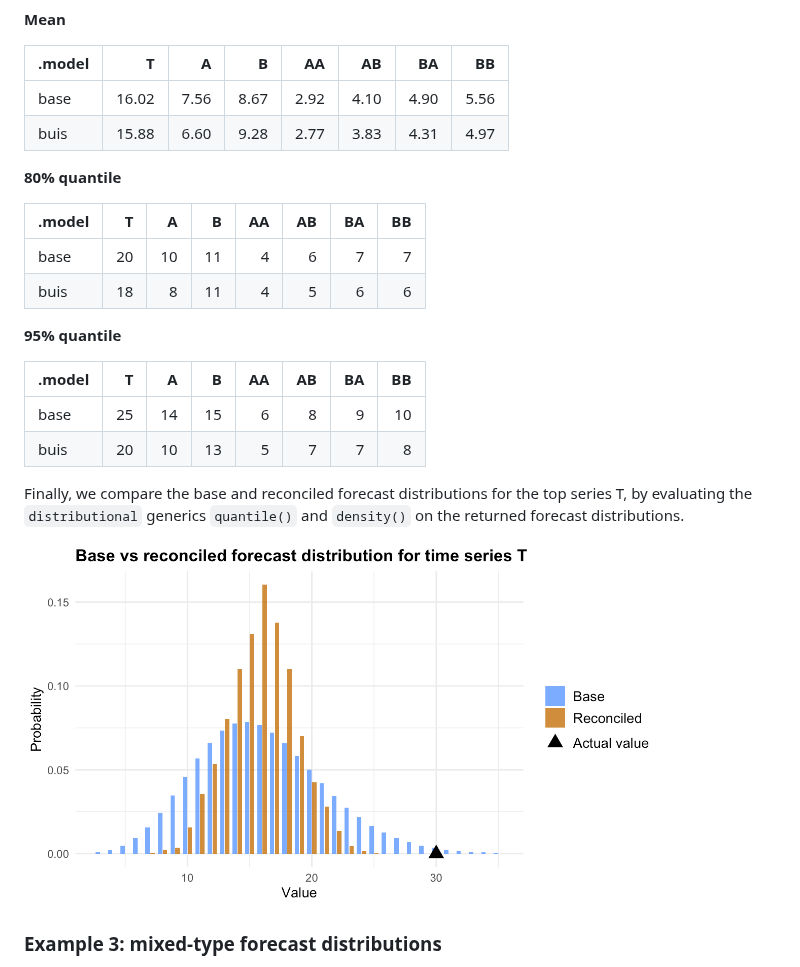
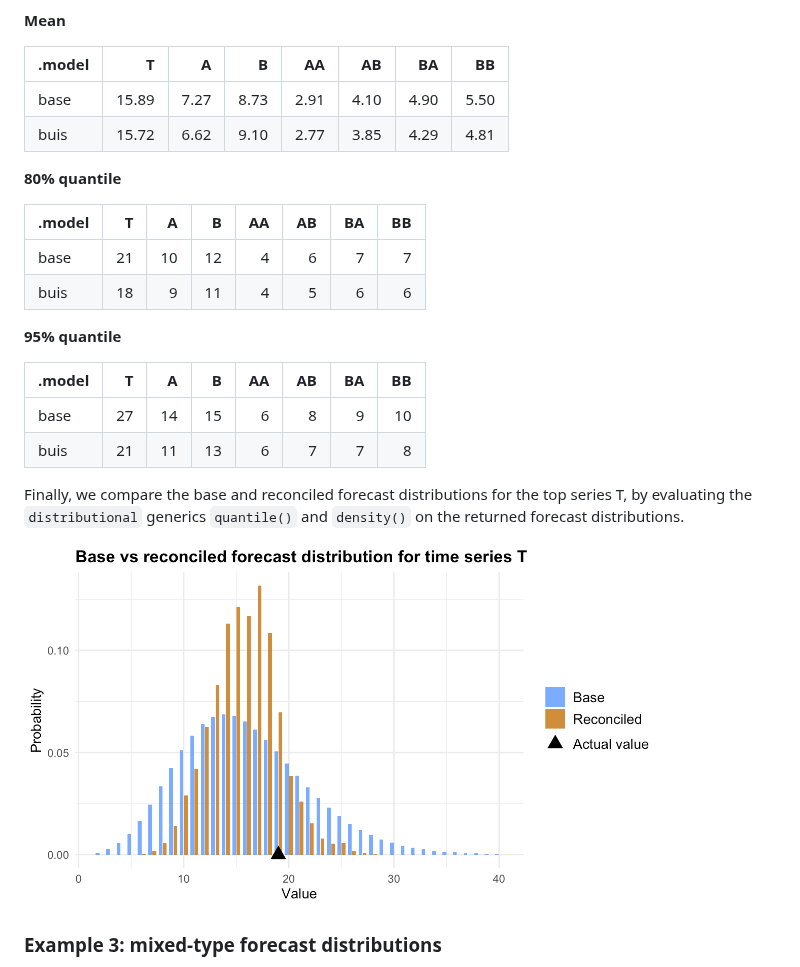
Before and after one commit to dazzimonti/fable.bayesRecon, a Markdown page: README.md, the part around one of its changes. Drawn GitHub-style; pictures changed too: man/figures/README-unnamed-chunk-15-1.png.

```diff
--- a/README.md
+++ b/README.md
@@ -273,22 +274,22 @@ the 80%/95% quantiles of the base and reconciled forecast distributions
 
 | .model |     T |    A |    B |   AA |   AB |   BA |   BB |
 |:-------|------:|-----:|-----:|-----:|-----:|-----:|-----:|
-| base   | 16.02 | 7.56 | 8.67 | 2.92 | 4.10 | 4.90 | 5.56 |
-| buis   | 15.88 | 6.60 | 9.28 | 2.77 | 3.83 | 4.31 | 4.97 |
+| base   | 15.89 | 7.27 | 8.73 | 2.91 | 4.10 | 4.90 | 5.50 |
+| buis   | 15.72 | 6.62 | 9.10 | 2.77 | 3.85 | 4.29 | 4.81 |
 
 **80% quantile**
 
 | .model |   T |   A |   B |  AA |  AB |  BA |  BB |
 |:-------|----:|----:|----:|----:|----:|----:|----:|
-| base   |  20 |  10 |  11 |   4 |   6 |   7 |   7 |
-| buis   |  18 |   8 |  11 |   4 |   5 |   6 |   6 |
+| base   |  21 |  10 |  12 |   4 |   6 |   7 |   7 |
+| buis   |  18 |   9 |  11 |   4 |   5 |   6 |   6 |
 
 **95% quantile**
 
 | .model |   T |   A |   B |  AA |  AB |  BA |  BB |
 |:-------|----:|----:|----:|----:|----:|----:|----:|
-| base   |  25 |  14 |  15 |   6 |   8 |   9 |  10 |
-| buis   |  20 |  10 |  13 |   5 |   7 |   7 |   8 |
+| base   |  27 |  14 |  15 |   6 |   8 |   9 |  10 |
+| buis   |  21 |  11 |  13 |   6 |   7 |   7 |   8 |
 
 Finally, we compare the base and reconciled forecast distributions for
 the top series T, by evaluating the `distributional` generics
```
Also changed, not shown: other parts of README.md (+10 -9 lines), man/figures/README-unnamed-chunk-25-1.png, 8 other files.
